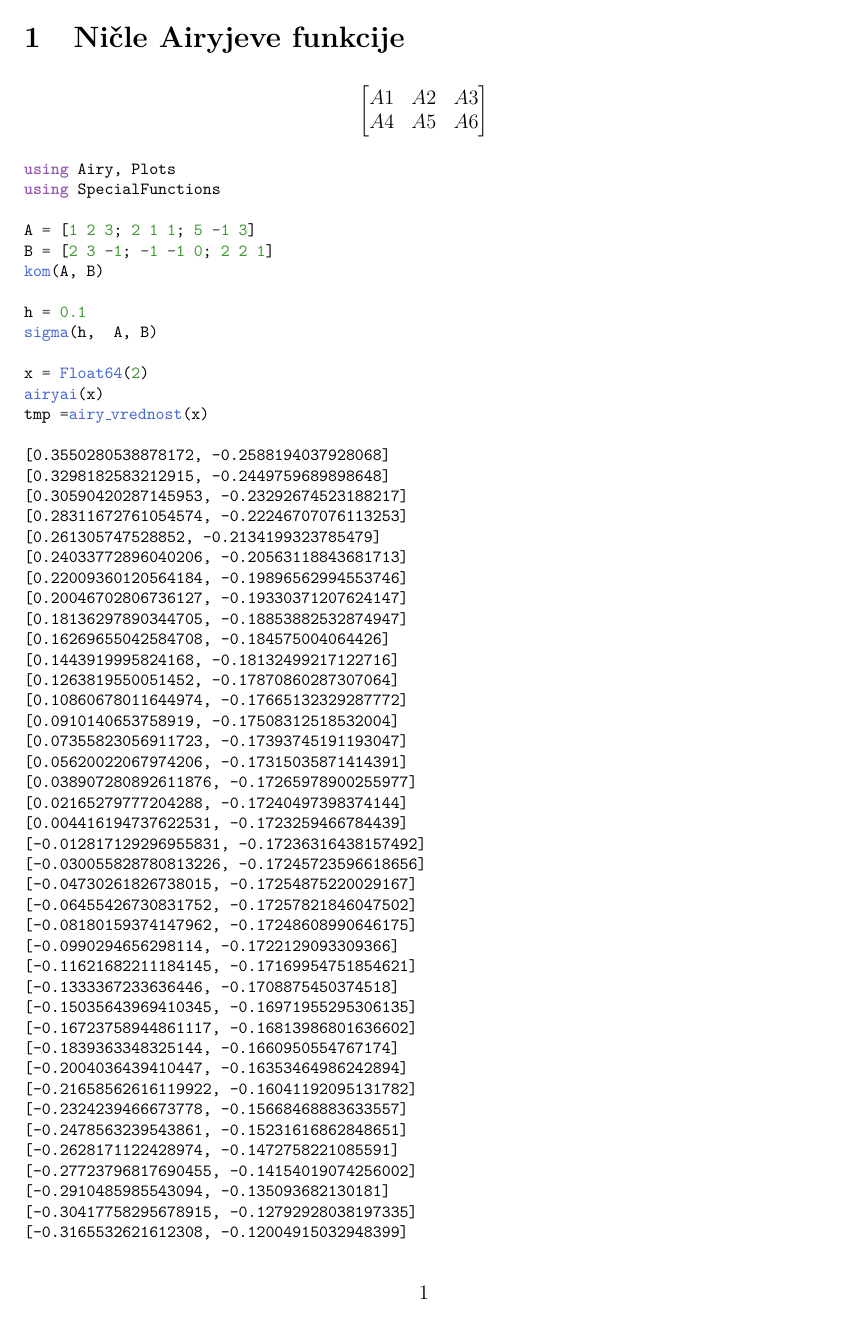
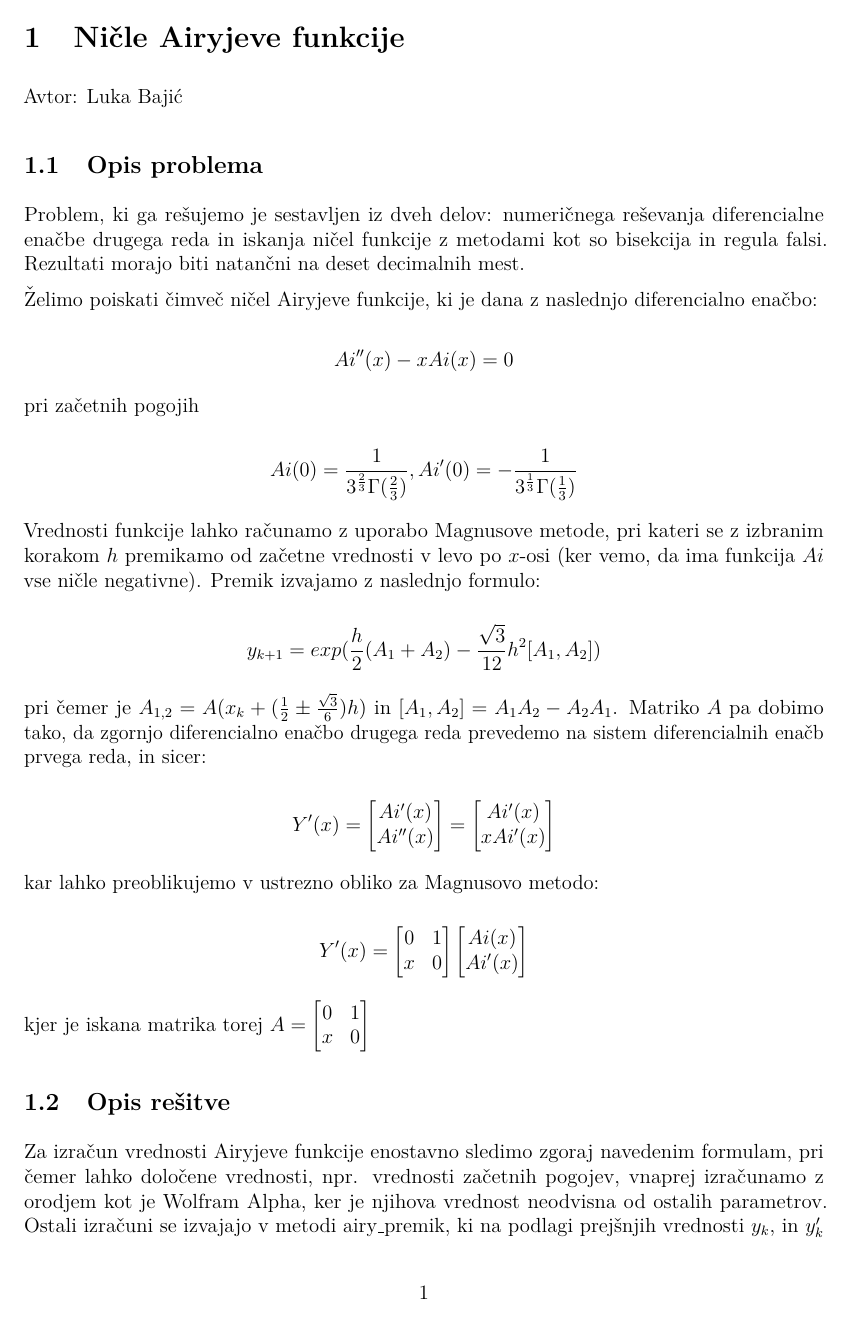
Before and after one commit to bajicluka01/nummat-2425, a LaTeX document (report/report.tex): page 1 of 3 before the commit and page 1 of 2 after it. Compiled offline with pdfLaTeX.

Commit message:
prvi del reporta

```diff
--- a/report/report.tex
+++ b/report/report.tex
@@ -122,14 +122,63 @@
 
 
 \section{Ničle Airyjeve funkcije}
+Avtor: Luka Bajić
+
+
+\subsection{Opis problema}
+Problem, ki ga rešujemo je sestavljen iz dveh delov: numeričnega reševanja diferencialne enačbe drugega reda in iskanja ničel funkcije z metodami kot so bisekcija in regula falsi. Rezultati morajo biti natančni na deset decimalnih mest.
+
+
+Želimo poiskati čimveč ničel Airyjeve funkcije, ki je dana z naslednjo diferencialno enačbo:
+
+
 \[
-\begin{bmatrix}A1 &A2 & A3\\A4 & A5 & A6 \end{bmatrix}
+Ai''(x)-xAi(x)=0
 \]
+
+pri začetnih pogojih
+
+
+\[
+Ai(0) = \frac{1}{3^{\frac{2}{3}}\Gamma(\frac{2}{3})}, Ai'(0) = -\frac{1}{3^{\frac{1}{3}}\Gamma(\frac{1}{3})}
+\]
+
+Vrednosti funkcije lahko računamo z uporabo Magnusove metode, pri kateri se z izbranim korakom $h$ premikamo od začetne vrednosti v levo po $x$-osi (ker vemo, da ima funkcija $Ai$ vse ničle negativne). Premik izvajamo z naslednjo formulo:
+
+
+\[
+y_{k+1} = exp(\frac{h}{2}(A_1+A_2)-\frac{\sqrt{3}}{12}h^2[A_1,A_2])
+\]
+
+pri čemer je $A_{1,2}=A(x_k+(\frac{1}{2}\pm \frac{\sqrt{3}}{6})h)$ in $[A_1,A_2] = A_1A_2-A_2A_1$.  Matriko $A$ pa dobimo tako, da zgornjo diferencialno enačbo drugega reda prevedemo na sistem diferencialnih enačb prvega reda, in sicer:
+
+
+\[
+Y'(x)=\begin{bmatrix}Ai'(x) \\ Ai''(x)\end{bmatrix} = \begin{bmatrix}Ai'(x) \\ xAi'(x)\end{bmatrix}
+\]
+
+kar lahko preoblikujemo v ustrezno obliko za Magnusovo metodo:
+
+
+\[
+Y'(x) = \begin{bmatrix}0 & 1 \\ x & 0\end{bmatrix}\begin{bmatrix}Ai(x) \\ Ai'(x)\end{bmatrix}
+\]
+
+kjer je iskana matrika torej $A=\begin{bmatrix}0 & 1 \\ x & 0\end{bmatrix}$
+
+
+\subsection{Opis rešitve}
+Za izračun vrednosti Airyjeve funkcije enostavno sledimo zgoraj navedenim formulam, pri čemer lahko določene vrednosti, npr. vrednosti začetnih pogojev, vnaprej izračunamo z orodjem kot je Wolfram Alpha, ker je njihova vrednost neodvisna od ostalih parametrov. Ostali izračuni se izvajajo v metodi $\text{airy\_premik}$, ki na podlagi prejšnjih vrednosti $y_k$, in $y_k'$ pri $x_k$, in parametra za korak $h$, ki ga lahko poljubno določimo, izračuna vrednosti funkcije pri $x_k+h$,  torej $y_{k+1}$ in $y_{k+1}'$.
+
+
+\subsubsection{Iskanje ničel}
+Implementacija ponuja dve možnosti za iskanje ničel: uporabnik specificira interval $[a,0]$, na katerem  metoda $\text{airy\_nicle\_na\_intervalu}$ najde vse ničle, ali pa specificira vrednost $k$, nakar  metoda $\text{airy\_k\_nicel}$ vrne prvih $k$ ničel od koordinatnega izhodišča proti $-\infty$.
+
+
+Razlika med metodama je samo v zaustavitvenem pogoju, postopek iskanja posamezne ničle ostaja enak, in sicer: z zgoraj omenjenim postopkom se s korakom $h$ premikamo po funkciji in na vsakem koraku preverjamo ali se predznak vrednosti funkcije razlikuje od predznaka vrednosti funkcije na prejšnjem koraku. Ker vemo, da je funkcija zvezna, razlika med prezdnakoma pomeni,  da se na intervalu med $x_k$ in $x_{k+1}$ nahaja ničla. Ker je zahtevana natančnost na deset decimalk, se na tem mestu izvede ena izmed metod regula falsi, bisekcija ali tangentna metoda (izbiro podamo kot argument) za iskanje ničle.
+
 
 \begin{lstlisting}
 (*@\HLJLk{using}@*) (*@\HLJLn{Airy}@*)(*@\HLJLp{,}@*) (*@\HLJLn{Plots}@*)
 (*@\HLJLk{using}@*) (*@\HLJLn{SpecialFunctions}@*)
 
-(*@\HLJLn{A}@*) (*@\HLJLoB{=}@*) (*@\HLJLp{[}@*)(*@\HLJLni{1}@*) (*@\HLJLni{2}@*) (*@\HLJLni{3}@*)(*@\HLJLp{;}@*) (*@\HLJLni{2}@*) (*@\HLJLni{1}@*) (*@\HLJLni{1}@*)(*@\HLJLp{;}@*) (*@\HLJLni{5}@*) (*@\HLJLoB{-}@*)(*@\HLJLni{1}@*) (*@\HLJLni{3}@*)(*@\HLJLp{]}@*)
-(*@\HLJLn{B}@*) (*@\HLJLoB{=}@*) (*@\HLJLp{[}@*)(*@\HLJLni{2}@*) (*@\HLJLni{3}@*) (*@\HLJLoB{-}@*)(*@\HLJLni{1}@*)(*@\HLJLp{;}@*) (*@\HLJLoB{-}@*)(*@\HLJLni{1}@*) (*@\HLJLoB{-}@*)(*@\HLJLni{1}@*) (*@\HLJLni{0}@*)(*@\HLJLp{;}@*) (*@\HLJLni{2}@*) (*@\HLJLni{2}@*) (*@\HLJLni{1}@*)(*@\HLJLp{]}@*)
-(*@\HLJLnf{kom}@*)(*@\HLJLp{(}@*)(*@\HLJLn{A}@*)(*@\HLJLp{,}@*) (*@\HLJLn{B}@*)(*@\HLJLp{)}@*)
@@ -136,7 +195,3 @@
 
-(*@\HLJLn{h}@*) (*@\HLJLoB{=}@*) (*@\HLJLnfB{0.1}@*)
-(*@\HLJLnf{sigma}@*)(*@\HLJLp{(}@*)(*@\HLJLn{h}@*)(*@\HLJLp{,}@*)  (*@\HLJLn{A}@*)(*@\HLJLp{,}@*) (*@\HLJLn{B}@*)(*@\HLJLp{)}@*)
+(*@\HLJLnf{airy{\_}k{\_}nicel}@*)(*@\HLJLp{(}@*)(*@\HLJLni{10}@*)(*@\HLJLp{)}@*)
 
-(*@\HLJLn{x}@*) (*@\HLJLoB{=}@*) (*@\HLJLnf{Float64}@*)(*@\HLJLp{(}@*)(*@\HLJLni{2}@*)(*@\HLJLp{)}@*)
-(*@\HLJLnf{airyai}@*)(*@\HLJLp{(}@*)(*@\HLJLn{x}@*)(*@\HLJLp{)}@*)
-(*@\HLJLn{tmp}@*) (*@\HLJLoB{=}@*)(*@\HLJLnf{airy{\_}vrednost}@*)(*@\HLJLp{(}@*)(*@\HLJLn{x}@*)(*@\HLJLp{)}@*)
@@ -143,45 +209,3 @@
 \end{lstlisting}
 
 \begin{lstlisting}
-[0.3550280538878172, -0.2588194037928068]
-[0.3298182583212915, -0.2449759689898648]
-[0.30590420287145953, -0.23292674523188217]
-[0.28311672761054574, -0.22246707076113253]
-[0.261305747528852, -0.2134199323785479]
-[0.24033772896040206, -0.20563118843681713]
-[0.22009360120564184, -0.19896562994553746]
-[0.20046702806736127, -0.19330371207624147]
-[0.18136297890344705, -0.18853882532874947]
-[0.16269655042584708, -0.184575004064426]
-[0.1443919995824168, -0.18132499217122716]
-[0.1263819550051452, -0.17870860287307064]
-[0.10860678011644974, -0.17665132329287772]
-[0.0910140653758919, -0.17508312518532004]
-[0.07355823056911723, -0.17393745191193047]
-[0.05620022067974206, -0.17315035871414391]
-[0.038907280892611876, -0.17265978900255977]
-[0.02165279777204288, -0.17240497398374144]
-[0.004416194737622531, -0.1723259466784439]
-[-0.012817129296955831, -0.17236316438157492]
-[-0.030055828780813226, -0.17245723596618656]
-[-0.04730261826738015, -0.17254875220029167]
-[-0.06455426730831752, -0.17257821846047502]
-[-0.08180159374147962, -0.17248608990646175]
-[-0.0990294656298114, -0.1722129093309366]
-[-0.11621682211184145, -0.17169954751854621]
-[-0.1333367233636446, -0.1708875450374518]
-[-0.15035643969410345, -0.16971955295306135]
-[-0.16723758944861117, -0.16813986801636602]
-[-0.1839363348325144, -0.1660950554767174]
-[-0.2004036439410447, -0.16353464986242894]
-[-0.21658562616119922, -0.16041192095131782]
-[-0.2324239466673778, -0.15668468883633557]
-[-0.2478563239543861, -0.15231616862848651]
-[-0.2628171122428974, -0.1472758221085591]
-[-0.27723796817690455, -0.14154019074256002]
-[-0.2910485985543094, -0.135093682130181]
-[-0.30417758295678915, -0.12792928038197335]
-[-0.3165532621612308, -0.12004915032948399]
-[-0.32810468022989847, -0.11146510604679025]
-[-0.3387625653138008, -0.1021989160406363]
-[-0.3484603315980905, -0.09228242072730158]
```
Also changed, not shown: README.md, report/report.pdf, report/report.tex (95 more changed lines), 2 other files.
